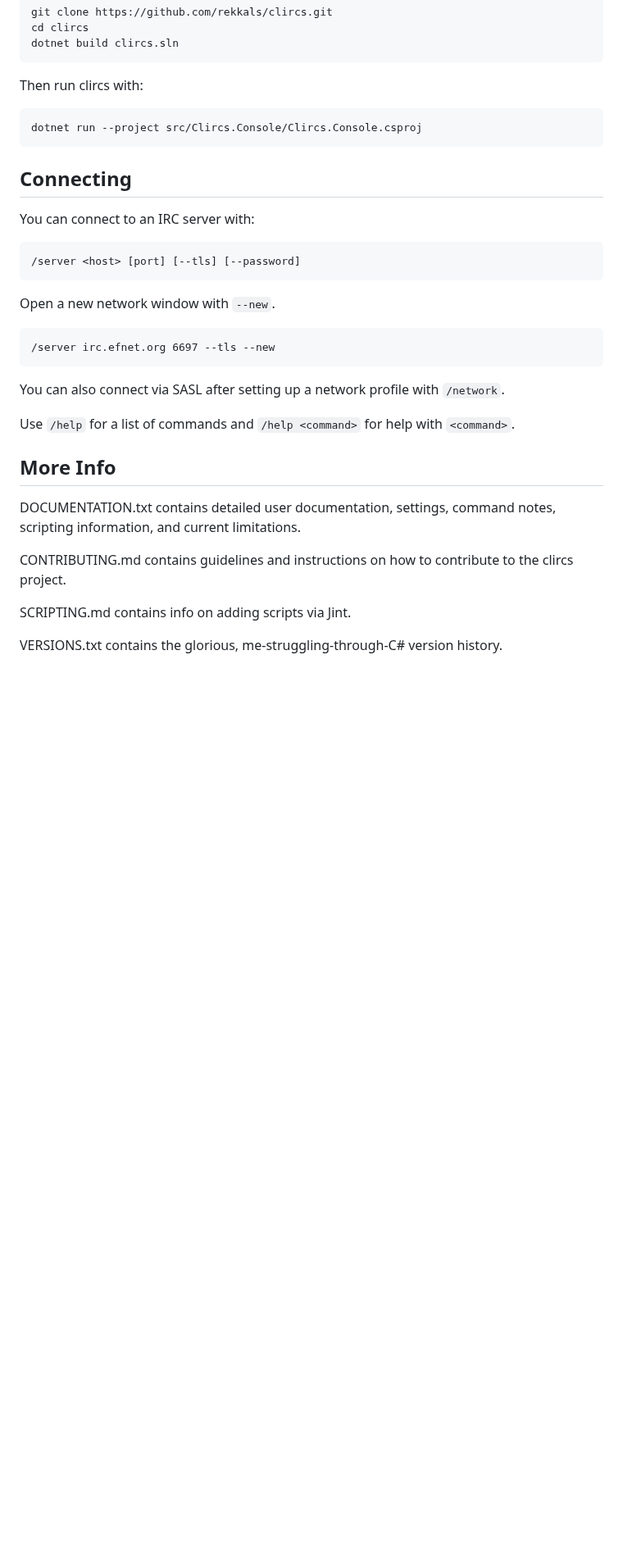
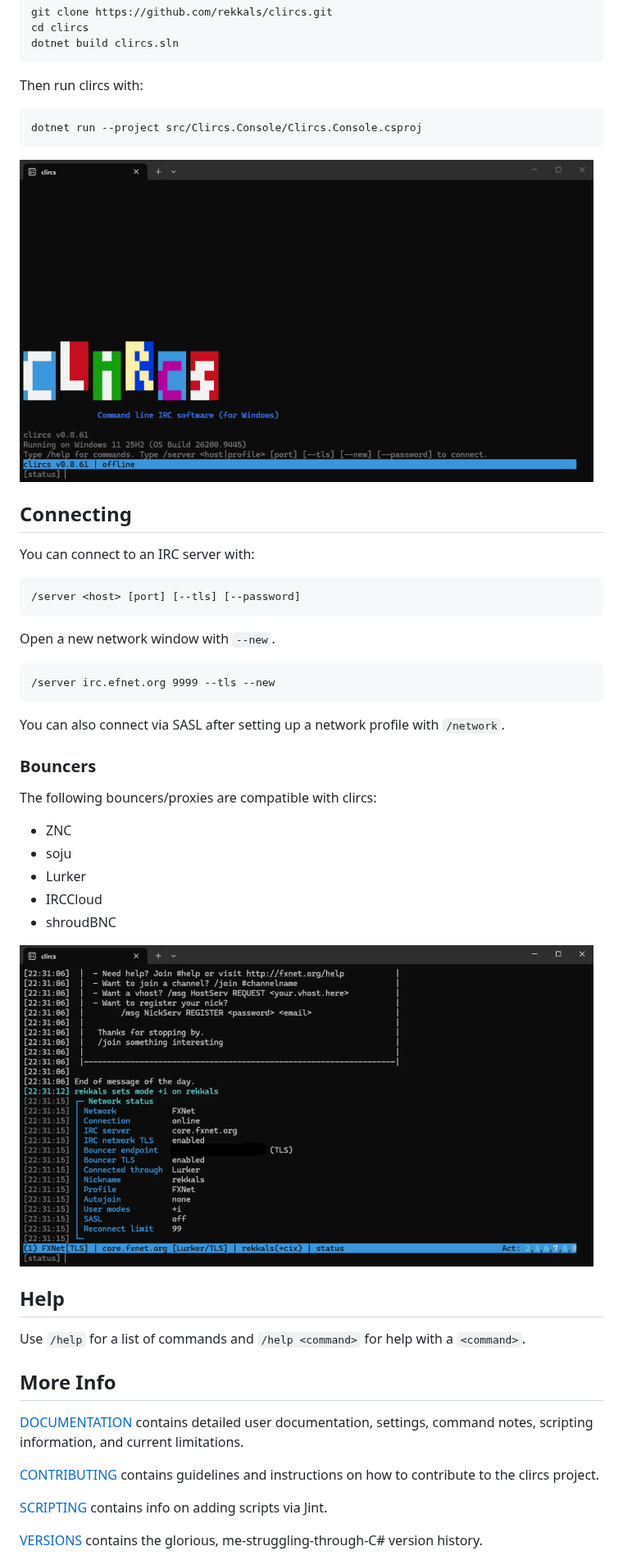
Before and after one commit to rekkals/clircs, a Markdown page: README.md, the part around one of its changes. Shown at 82% size. Drawn GitHub-style; pictures changed too: docs/images/clircs-screenshot.png (added), docs/images/lurker-screenshot.png (added); blank space fills up the shorter version.

Commit message:
Update README and DOCUMENTATION

````diff
--- a/README.md
+++ b/README.md
@@ -36,6 +38,8 @@ Then run clircs with:
 dotnet run --project src/Clircs.Console/Clircs.Console.csproj
 ```
 
+![Startup](docs/images/clircs-screenshot.png)
+
 ## Connecting
 
 You can connect to an IRC server with:
@@ -47,20 +51,34 @@ You can connect to an IRC server with:
 Open a new network window with `--new`.
 
 ```text
-/server irc.efnet.org 6697 --tls --new
+/server irc.efnet.org 9999 --tls --new
 ```
 
 You can also connect via SASL after setting up a network profile with `/network`.
 
-Use `/help` for a list of commands and `/help <command>` for help with `<command>`.
+### Bouncers
+
+The following bouncers/proxies are compatible with clircs:
+
++ ZNC
++ soju
++ Lurker
++ IRCCloud
++ shroudBNC
+
+![Lurker](docs/images/lurker-screenshot.png)
+
+## Help
+
+Use `/help` for a list of commands and `/help <command>` for help with a `<command>`.
 
 ## More Info
 
-DOCUMENTATION.txt contains detailed user documentation, settings, command notes, scripting information, and current limitations.
+[DOCUMENTATION](DOCUMENTATION.md) contains detailed user documentation, settings, command notes, scripting information, and current limitations.
 
-CONTRIBUTING.md contains guidelines and instructions on how to contribute to the clircs project.
+[CONTRIBUTING](CONTRIBUTING.md) contains guidelines and instructions on how to contribute to the clircs project.
 
-SCRIPTING.md contains info on adding scripts via Jint.
+[SCRIPTING](SCRIPTING.md) contains info on adding scripts via Jint.
 
-VERSIONS.txt contains the glorious, me-struggling-through-C# version history.
+[VERSIONS](VERSIONS.txt) contains the glorious, me-struggling-through-C# version history.
 
````
Also changed, not shown: other parts of README.md (+7 -5 lines), DOCUMENTATION.md (added, +229 -0 lines), docs/images/screen-clircs.png (added), 3 other files.
